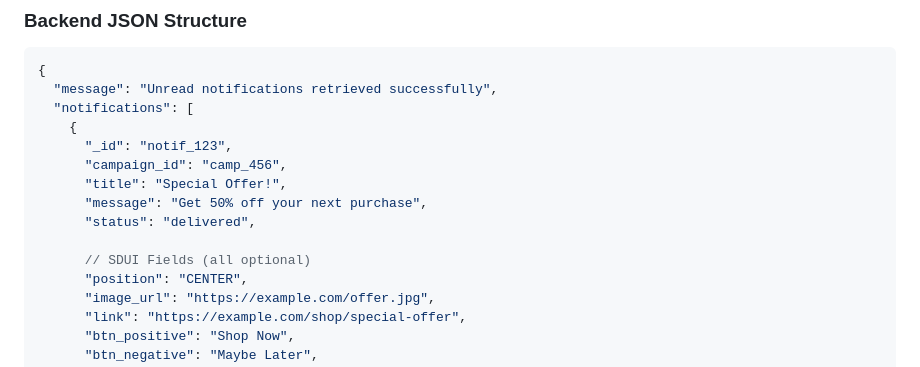
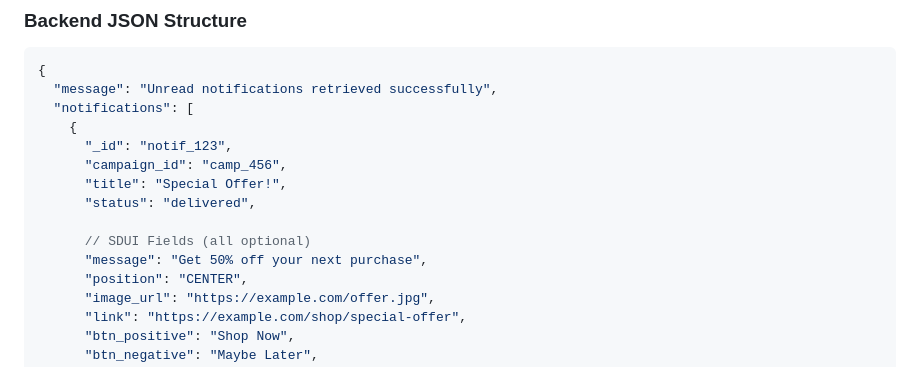
Before and after one commit to NereyaHillel/InAppNotificationLibrary, a Markdown page: README.md, the part around one of its changes. GitHub-like rendering.

Commit message:
Update README.md formatting and reorder fields in the notification JSON example

```diff
--- a/README.md
+++ b/README.md
@@ -224,10 +222,10 @@ The backend JSON payload dictates:
       "_id": "notif_123",
       "campaign_id": "camp_456",
       "title": "Special Offer!",
-      "message": "Get 50% off your next purchase",
       "status": "delivered",
 
       // SDUI Fields (all optional)
+      "message": "Get 50% off your next purchase",
       "position": "CENTER",
       "image_url": "https://example.com/offer.jpg",
       "link": "https://example.com/shop/special-offer",
```
Also changed, not shown: other parts of README.md (+2 -4 lines).
